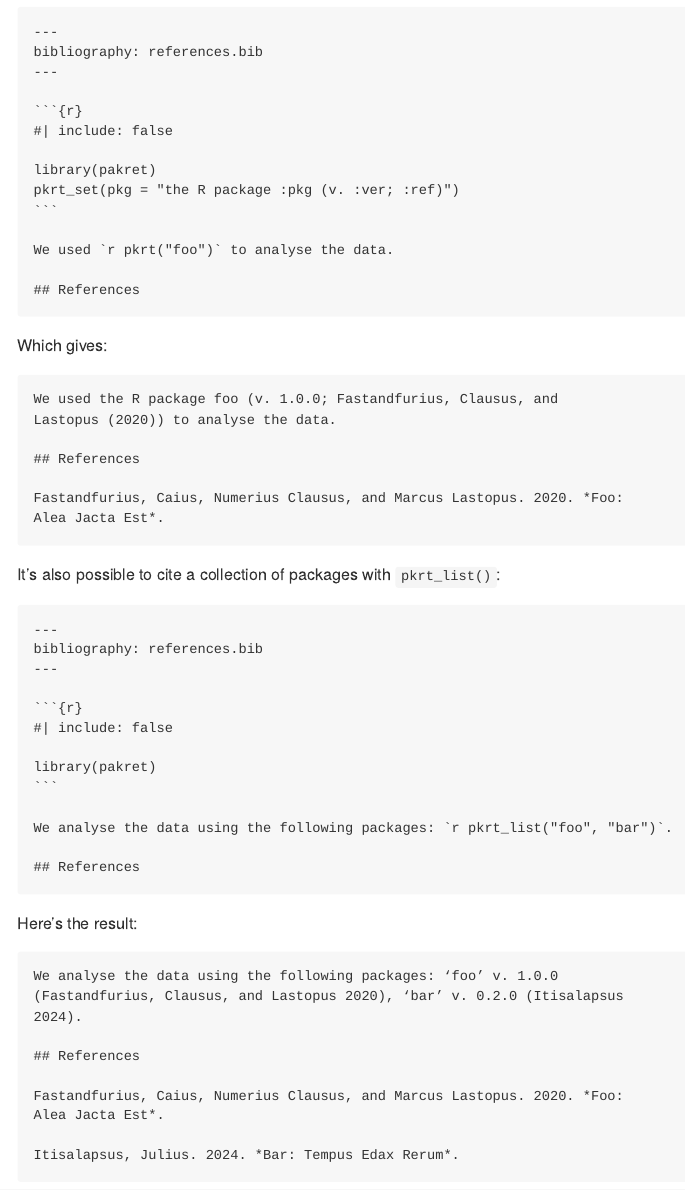
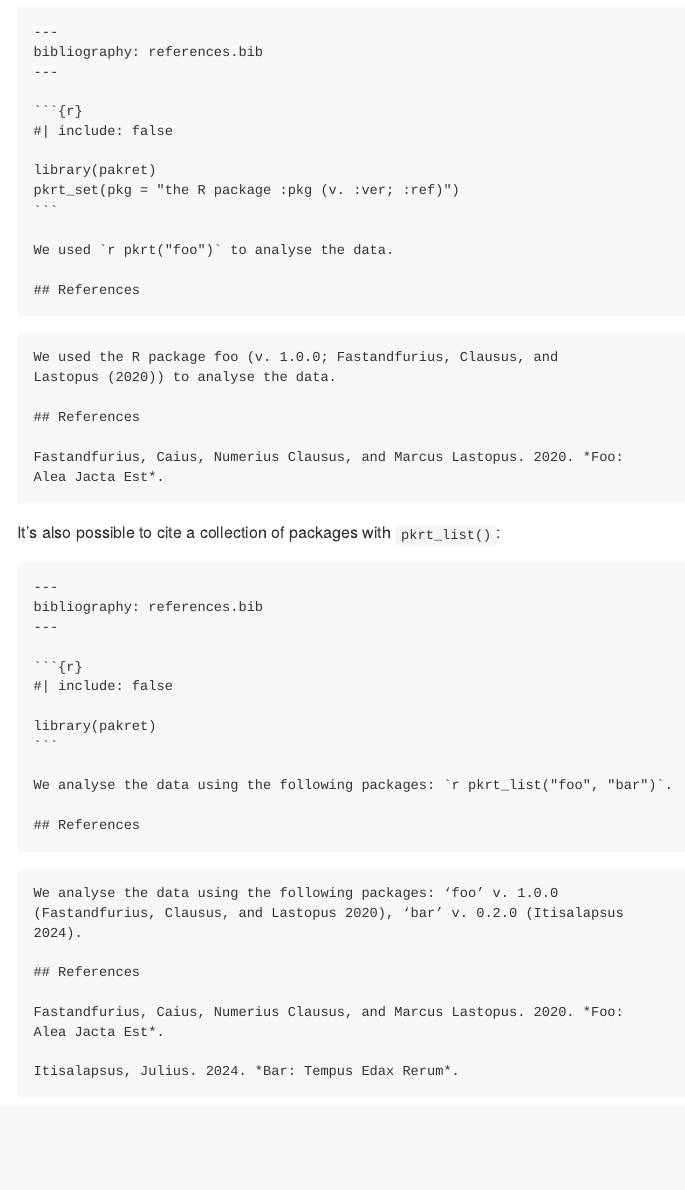
Before and after one commit to arnaudgallou/pakret, an R Markdown document (README.Rmd): the page in a window 1100 px wide, from 1390 px down. The pictures show the output file README.md that the author committed with the source, drawn offline in the style of GitHub; badge pictures from the web are left out.

Commit message:
Tweak README

````diff
--- a/README.Rmd
+++ b/README.Rmd
@@ -115,7 +115,7 @@ template <- pakret:::dedent('
 cat(make_template(template, FALSE))
 ```
 
-Which gives:
+<!-- separator -->
 
 ```{r, echo = FALSE}
 make_template(template) |>
@@ -148,7 +148,7 @@ template <- pakret:::dedent('
 cat(make_template(template, FALSE))
 ```
 
-Here's the result:
+<!-- separator -->
 
 ```{r, echo = FALSE}
 make_template(template) |>
````
Also changed, not shown: README.md.
